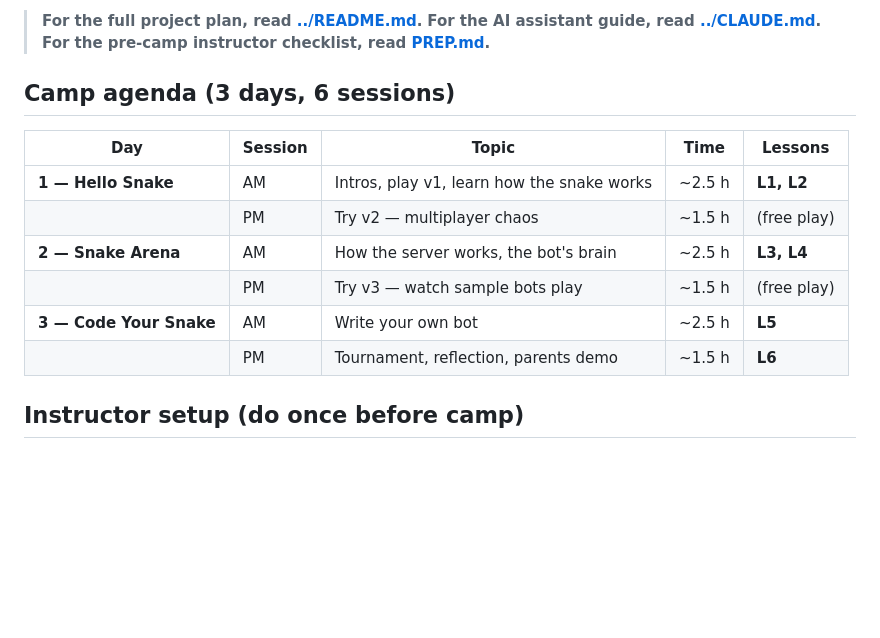
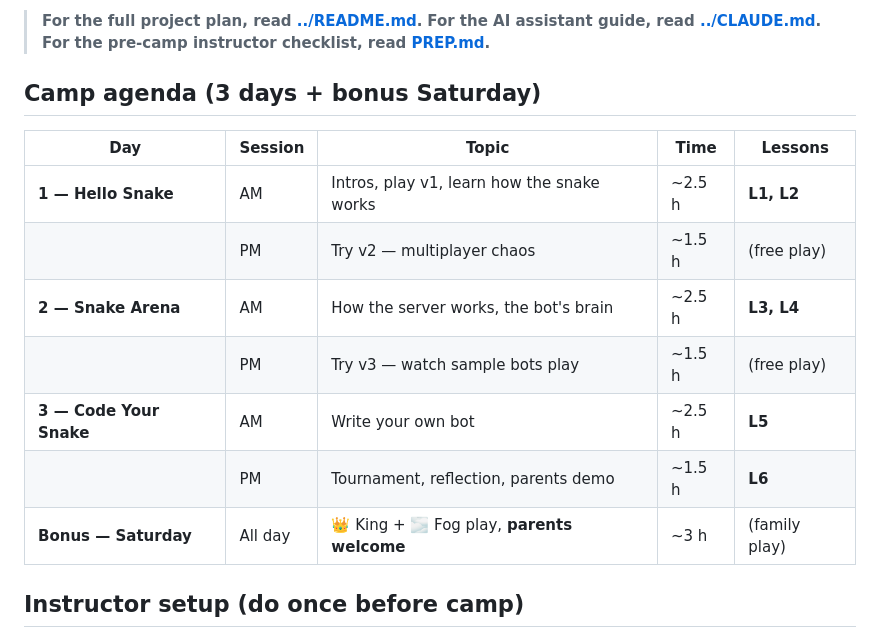
Before and after one commit to yancyqin/snake-lab, a Markdown page: docs/LESSONS.md, the part around one of its changes. Rendered like a GitHub page; blank space fills up the shorter version.

```diff
--- a/docs/LESSONS.md
+++ b/docs/LESSONS.md
@@ -6,7 +6,7 @@ A 3-day camp curriculum built around the three Snake games in this repo. Format:
 > **For the AI assistant guide, read [../CLAUDE.md](../CLAUDE.md).**
 > **For the pre-camp instructor checklist, read [PREP.md](PREP.md).**
 
-## Camp agenda (3 days, 6 sessions)
+## Camp agenda (3 days + bonus Saturday)
 
 | Day | Session | Topic | Time | Lessons |
 |-----|---------|-------|------|---------|
@@ -16,6 +16,7 @@ A 3-day camp curriculum built around the three Snake games in this repo. Format:
 | | PM | Try v3 — watch sample bots play | ~1.5 h | (free play) |
 | **3 — Code Your Snake** | AM | Write your own bot | ~2.5 h | **L5** |
 | | PM | Tournament, reflection, parents demo | ~1.5 h | **L6** |
+| **Bonus — Saturday** | All day | 👑 King + 🌫️ Fog play, **parents welcome** | ~3 h | (family play) |
 
 ## Instructor setup (do once before camp)
 
```
Also changed, not shown: other parts of docs/LESSONS.md (+53 -0 lines), README.md (+1 -0 lines), docs/PREP.md (+19 -0 lines).
